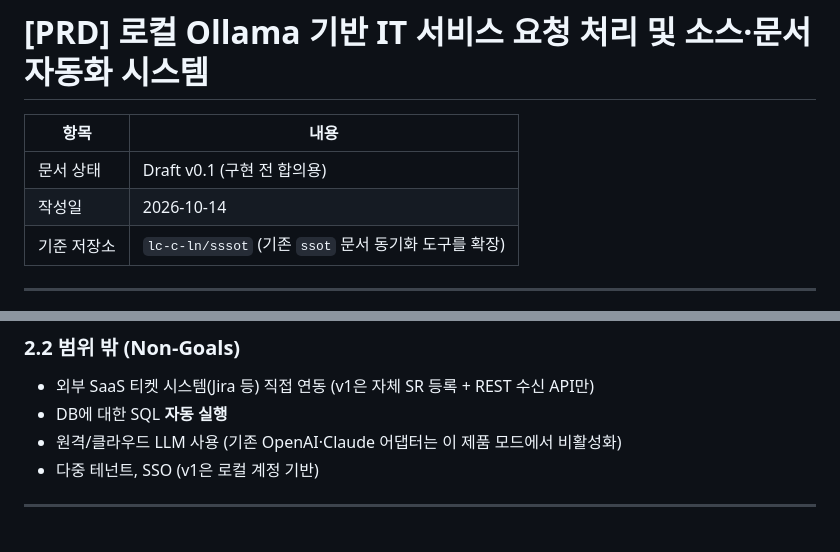
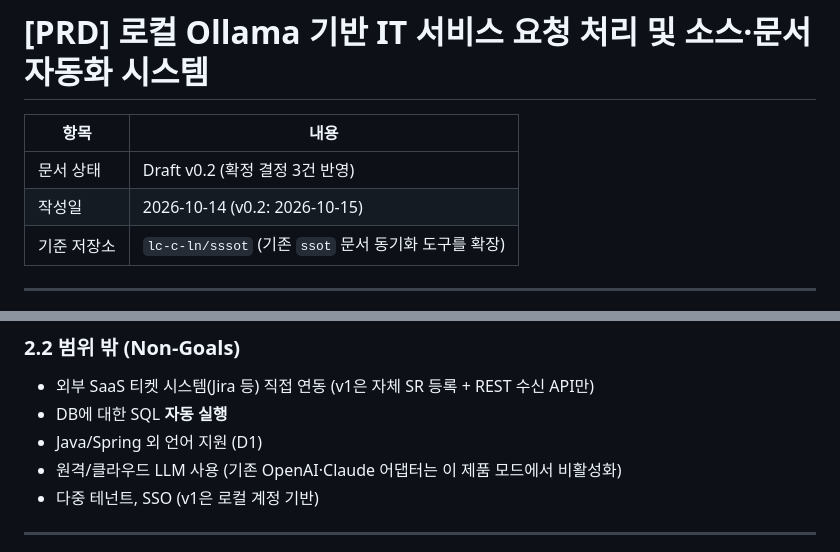
Before and after one commit to lc-c-ln/SSSOT, a Markdown page: docs/PRD.md, 2 parts joined by grey strips. Drawn GitHub-style.

```diff
--- a/docs/PRD.md
+++ b/docs/PRD.md
@@ -2,8 +2,8 @@
 
 | 항목 | 내용 |
 |---|---|
-| 문서 상태 | Draft v0.1 (구현 전 합의용) |
-| 작성일 | 2026-10-14 |
+| 문서 상태 | Draft v0.2 (확정 결정 3건 반영) |
+| 작성일 | 2026-10-14 (v0.2: 2026-10-15) |
 | 기준 저장소 | `lc-c-ln/sssot` (기존 `ssot` 문서 동기화 도구를 확장) |
 
 ---
@@ -40,6 +47,7 @@
 ### 2.2 범위 밖 (Non-Goals)
 - 외부 SaaS 티켓 시스템(Jira 등) 직접 연동 (v1은 자체 SR 등록 + REST 수신 API만)
 - DB에 대한 SQL **자동 실행**
+- Java/Spring 외 언어 지원 (D1)
 - 원격/클라우드 LLM 사용 (기존 OpenAI·Claude 어댑터는 이 제품 모드에서 비활성화)
 - 다중 테넌트, SSO (v1은 로컬 계정 기반)
 
```
Also changed, not shown: other parts of docs/PRD.md (+20 -9 lines).
